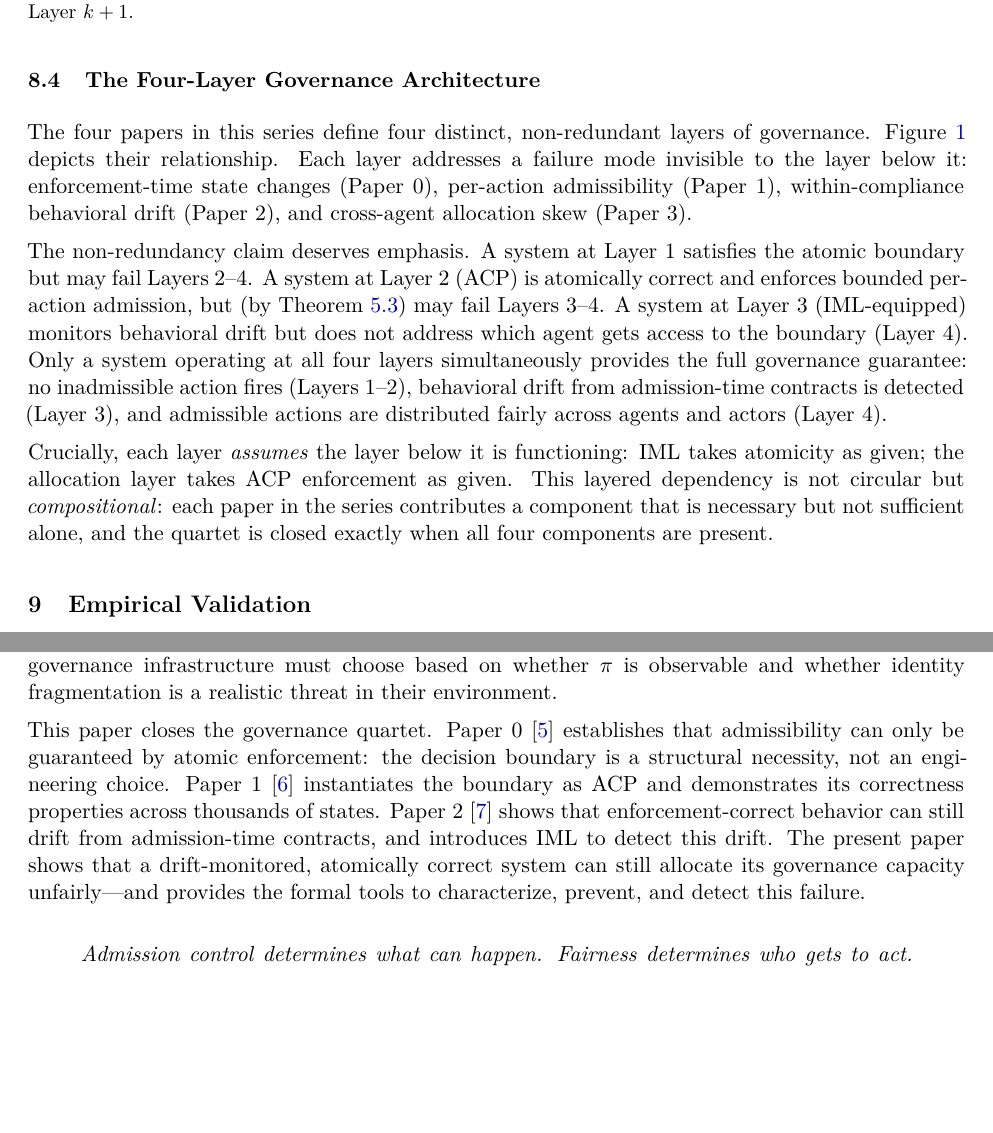
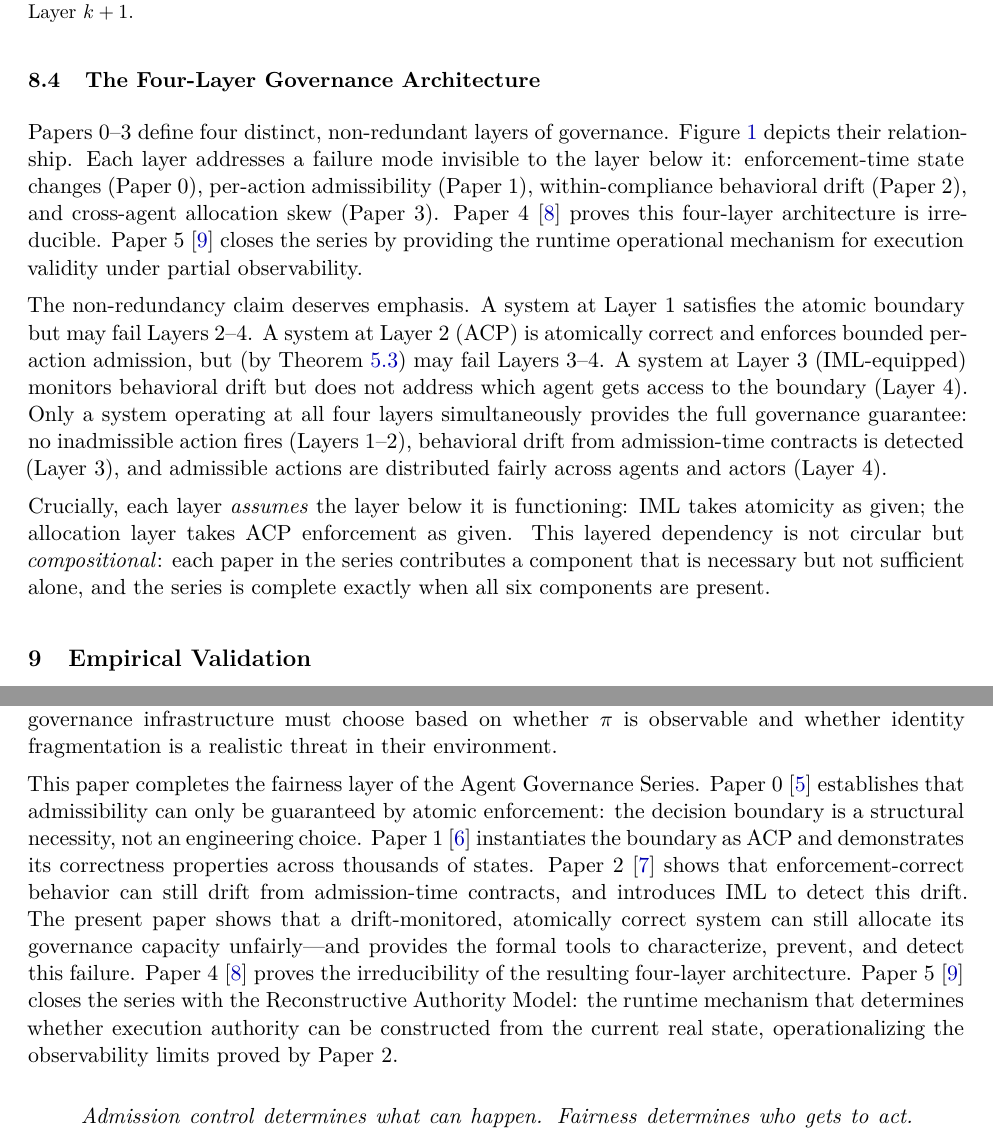
Before and after one commit to chelof100/fair-atomic-governance, a LaTeX paper (main.tex, which reads references.bib): two parts of pages 21 and 25 of 26 before the commit and two parts of pages 21 and 25 of 27 after it, joined at a grey line, cut so that both start at the same text, the shorter picture padded with empty space. Compiled offline with pdfLaTeX.

Commit message:
Update series to 6 papers: v2 DOIs, arXiv IDs, add P5/RAM

```diff
--- a/main.tex
+++ b/main.tex
@@ -1615,12 +1616,16 @@ recovering the invariant $\mathrm{BAR}_N^{\mathrm{corr}} =
 \subsection{The Four-Layer Governance Architecture}
 \label{sec:four-layers}
 
-The four papers in this series define four distinct, non-redundant
-layers of governance.  Figure~\ref{fig:fourlayer} depicts their
-relationship.  Each layer addresses a failure mode invisible to the
-layer below it: enforcement-time state changes (Paper~0), per-action
-admissibility (Paper~1), within-compliance behavioral drift (Paper~2),
-and cross-agent allocation skew (Paper~3).
+Papers~0--3 define four distinct, non-redundant layers of governance.
+Figure~\ref{fig:fourlayer} depicts their relationship.  Each layer
+addresses a failure mode invisible to the layer below it:
+enforcement-time state changes (Paper~0), per-action admissibility
+(Paper~1), within-compliance behavioral drift (Paper~2), and
+cross-agent allocation skew (Paper~3).
+Paper~4~\citep{fernandez2026comp} proves this four-layer architecture
+is irreducible.  Paper~5~\citep{fernandez2026ram} closes the series by
+providing the runtime operational mechanism for execution validity under
+partial observability.
 
 \begin{figure}[t]
 \centering
@@ -1704,8 +1709,8 @@ Crucially, each layer \emph{assumes} the layer below it is functioning:
 IML takes atomicity as given; the allocation layer takes ACP enforcement
 as given.  This layered dependency is not circular but
 \emph{compositional}: each paper in the series contributes a component
-that is necessary but not sufficient alone, and the quartet is closed
-exactly when all four components are present.
+that is necessary but not sufficient alone, and the series is complete
+exactly when all six components are present.
 
 % ============================================================
 \section{Empirical Validation}
@@ -2054,17 +2059,23 @@ actor mapping.  Deployers of multi-agent governance infrastructure
 must choose based on whether $\owner$ is observable and whether
 identity fragmentation is a realistic threat in their environment.
 
-This paper closes the governance quartet.  Paper~0~\citep{fernandez2026a}
-establishes that admissibility can only be guaranteed by atomic
-enforcement: the decision boundary is a structural necessity, not an
-engineering choice.  Paper~1~\citep{fernandez2026b} instantiates the
-boundary as ACP and demonstrates its correctness properties across
-thousands of states.  Paper~2~\citep{fernandez2026c} shows that
-enforcement-correct behavior can still drift from admission-time
-contracts, and introduces IML to detect this drift.  The present paper
-shows that a drift-monitored, atomically correct system can still
-allocate its governance capacity unfairly---and provides the formal
-tools to characterize, prevent, and detect this failure.
+This paper completes the fairness layer of the Agent Governance Series.
+Paper~0~\citep{fernandez2026a} establishes that admissibility can only
+be guaranteed by atomic enforcement: the decision boundary is a
+structural necessity, not an engineering choice.
+Paper~1~\citep{fernandez2026b} instantiates the boundary as ACP and
+demonstrates its correctness properties across thousands of states.
+Paper~2~\citep{fernandez2026c} shows that enforcement-correct behavior
+can still drift from admission-time contracts, and introduces IML to
+detect this drift.  The present paper shows that a drift-monitored,
+atomically correct system can still allocate its governance capacity
+unfairly---and provides the formal tools to characterize, prevent, and
+detect this failure.  Paper~4~\citep{fernandez2026comp} proves the
+irreducibility of the resulting four-layer architecture.
+Paper~5~\citep{fernandez2026ram} closes the series with the
+Reconstructive Authority Model: the runtime mechanism that determines
+whether execution authority can be constructed from the current real
+state, operationalizing the observability limits proved by Paper~2.
 
 \begin{quote}
 \textit{Admission control determines what can happen.
--- a/references.bib
+++ b/references.bib
@@ -32,0 +42 @@
+  note         = {Agent Governance Series, Paper~4. Zenodo. DOI: 10.5281/zenodo.19672608}
@@ -32,0 +48 @@
+                 Under Partial Observability},
@@ -33,3 +52,4 @@
+  note         = {Agent Governance Series, Paper~5. Zenodo. DOI: 10.5281/zenodo.19669430}
 }
 
 % ── Fairness — Classical ─────────────────────────────────────────────────
```
Also changed, not shown: README.md, main.tex (25 more changed lines), references.bib (29 more changed lines).
